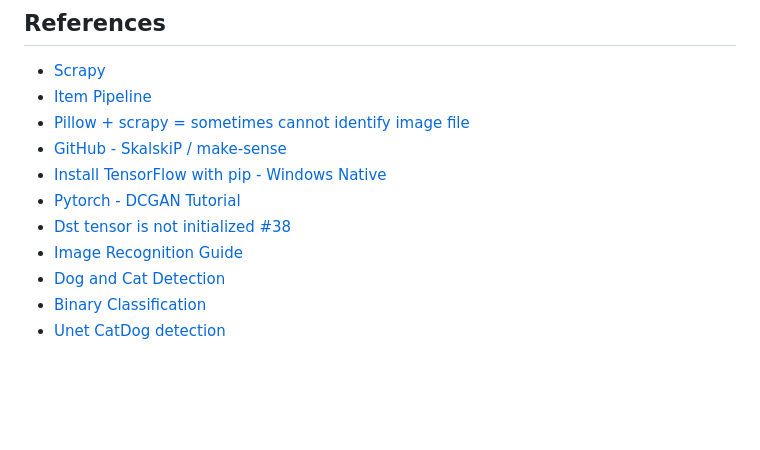
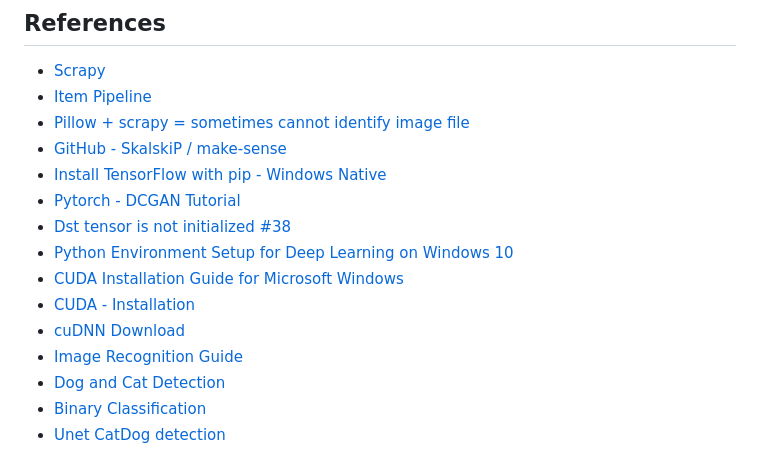
Before and after one commit to GregoryHue/DuckOrCat, a Markdown page: README.md, the part around the change. Drawn GitHub-style; blank space fills up the shorter version.

```diff
--- a/README.md
+++ b/README.md
@@ -73,6 +73,10 @@ requirements.txt
 * [Install TensorFlow with pip - Windows Native](https://www.tensorflow.org/install/pip#windows-native)
 * [Pytorch - DCGAN Tutorial](https://pytorch.org/tutorials/beginner/dcgan_faces_tutorial.html)
 * [Dst tensor is not initialized #38](https://github.com/aymericdamien/TensorFlow-Examples/issues/38)
+* [Python Environment Setup for Deep Learning on Windows 10](https://towardsdatascience.com/python-environment-setup-for-deep-learning-on-windows-10-c373786e36d1)
+* [CUDA Installation Guide for Microsoft Windows](https://docs.nvidia.com/cuda/cuda-installation-guide-microsoft-windows/index.html)
+* [CUDA - Installation](https://www.tutorialspoint.com/cuda/cuda_installation.htm)
+* [cuDNN Download](https://developer.nvidia.com/rdp/cudnn-download)
 * [Image Recognition Guide](https://www.fritz.ai/image-recognition/)
 * [Dog and Cat Detection](https://www.kaggle.com/datasets/andrewmvd/dog-and-cat-detection?select=images)
 * [Binary Classification](https://www.kaggle.com/code/ryanholbrook/binary-classification)
```
